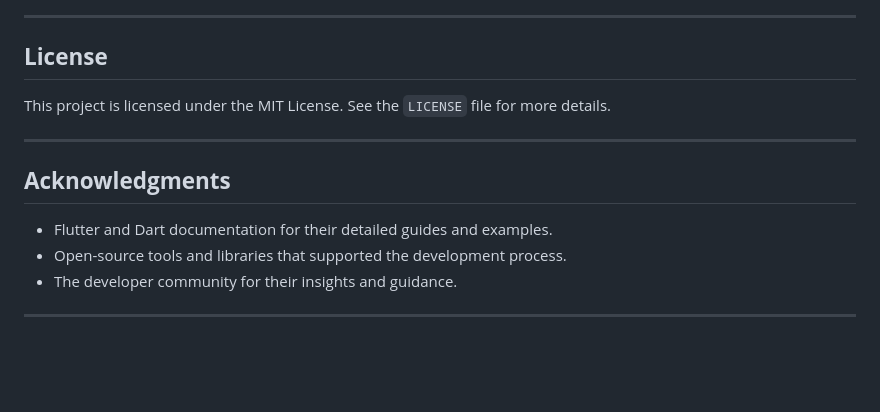
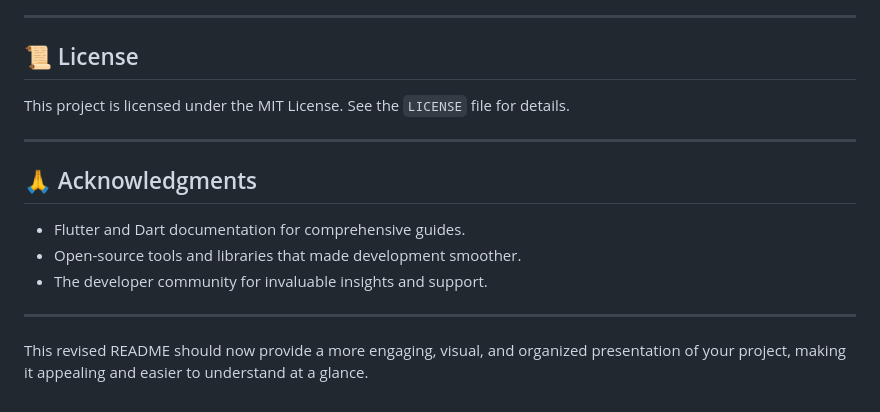
Before and after one commit to yxshee/listify, a Markdown page: README.md, the part around one of its changes. Rendered like a GitHub page; blank space fills up the shorter version.

```diff
--- a/README.md
+++ b/README.md
@@ -150,16 +178,18 @@ This app can be used for:
 
 ---
 
-## **License**
+## 📜 License
 
-This project is licensed under the MIT License. See the `LICENSE` file for more details.
+This project is licensed under the MIT License. See the `LICENSE` file for details.
 
 ---
 
-## **Acknowledgments**
+## 🙏 Acknowledgments
 
-- Flutter and Dart documentation for their detailed guides and examples.
-- Open-source tools and libraries that supported the development process.
-- The developer community for their insights and guidance.
+- Flutter and Dart documentation for comprehensive guides.
+- Open-source tools and libraries that made development smoother.
+- The developer community for invaluable insights and support.
 
 ---
+
+This revised README should now provide a more engaging, visual, and organized presentation of your project, making it appealing and easier to understand at a glance.
```
Also changed, not shown: other parts of README.md (+103 -75 lines).
